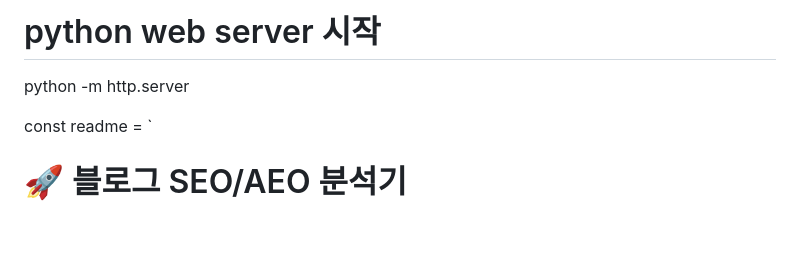
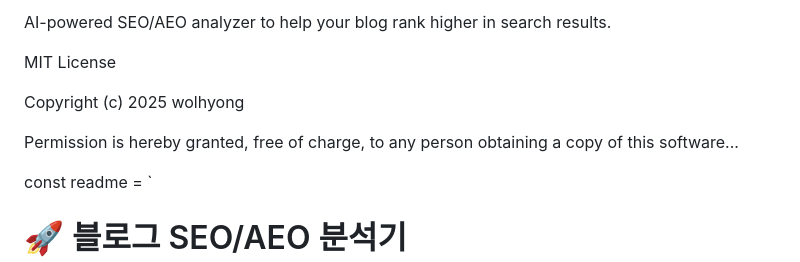
Before and after one commit to wolhyong/blog-analyzer, a Markdown page: README.md, the part around the change. Rendered like a GitHub page; blank space fills up the shorter version.

Commit message:
🚀 블로그 분석기 초기 배포

```diff
--- a/README.md
+++ b/README.md
@@ -1,5 +1,10 @@
-# python web server 시작
-python -m http.server
+AI-powered SEO/AEO analyzer to help your blog rank higher in search results.
+
+MIT License
+
+Copyright (c) 2025 wolhyong
+
+Permission is hereby granted, free of charge, to any person obtaining a copy of this software...
 
 const readme = `
 # 🚀 블로그 SEO/AEO 분석기
```
